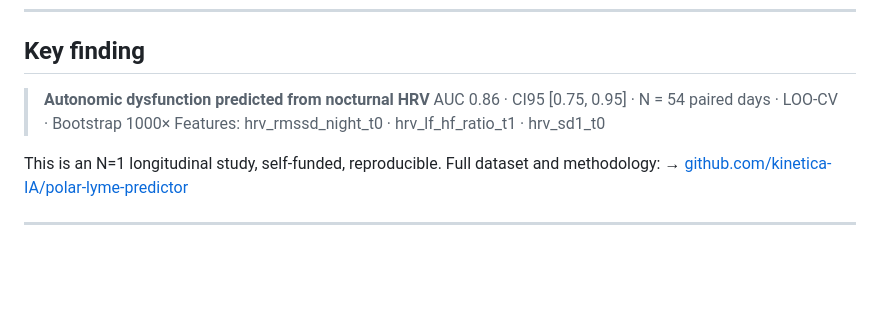
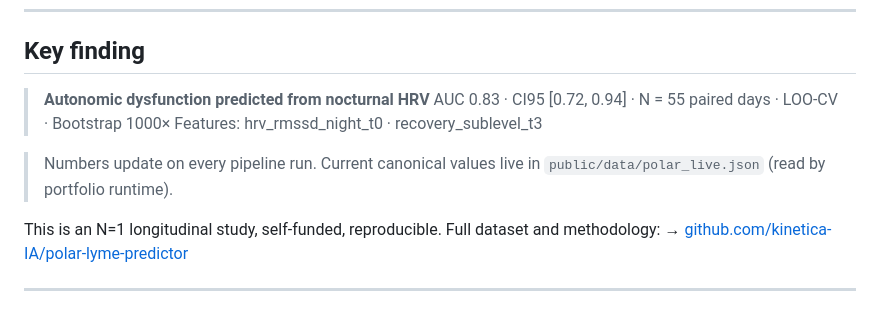
Before and after one commit to kinetica-IA/portfolio-alfie, a Markdown page: README.md, the part around the change. Rendered like a GitHub page; blank space fills up the shorter version.

Commit message:
docs(readme): align headline numbers with current pipeline output

```diff
--- a/README.md
+++ b/README.md
@@ -20,8 +20,11 @@ Live portfolio at **[kineticaai.com](https://kineticaai.com)** — a biodynamic
 ## Key finding
 
 > **Autonomic dysfunction predicted from nocturnal HRV**
-> AUC 0.86 · CI95 [0.75, 0.95] · N = 54 paired days · LOO-CV · Bootstrap 1000×
-> Features: hrv_rmssd_night_t0 · hrv_lf_hf_ratio_t1 · hrv_sd1_t0
+> AUC 0.83 · CI95 [0.72, 0.94] · N = 55 paired days · LOO-CV · Bootstrap 1000×
+> Features: hrv_rmssd_night_t0 · recovery_sublevel_t3
+
+> Numbers update on every pipeline run. Current canonical values live in
+> `public/data/polar_live.json` (read by portfolio runtime).
 
 This is an N=1 longitudinal study, self-funded, reproducible. Full dataset and methodology:
 → [github.com/kinetica-IA/polar-lyme-predictor](https://github.com/kinetica-IA/polar-lyme-predictor)
```
